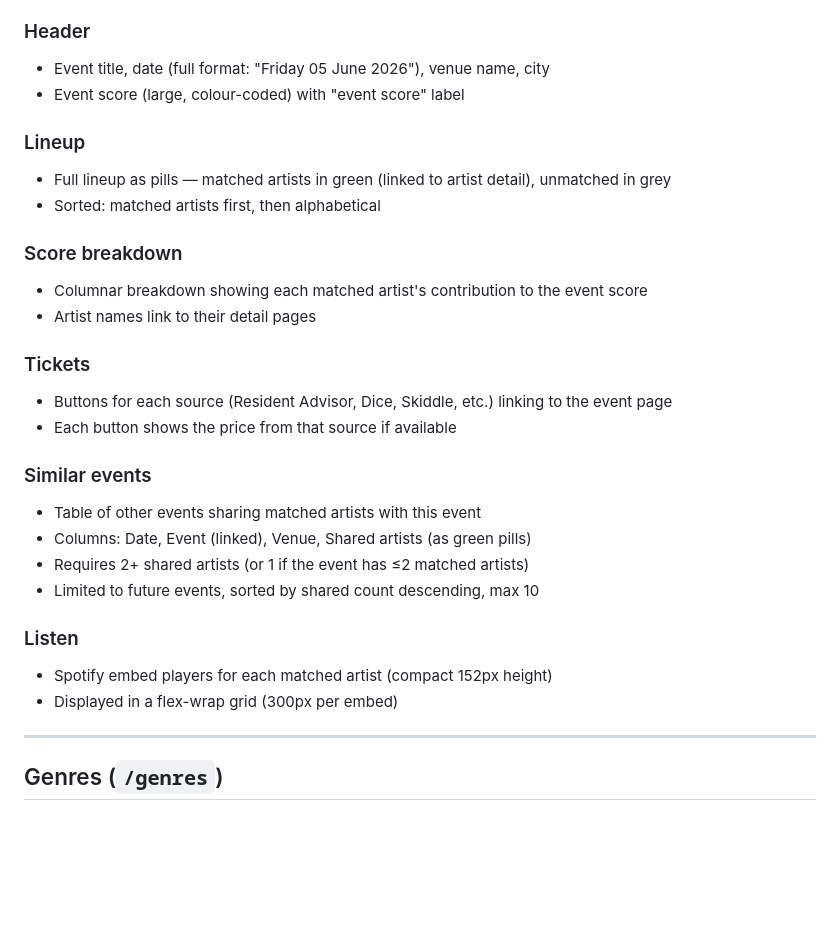
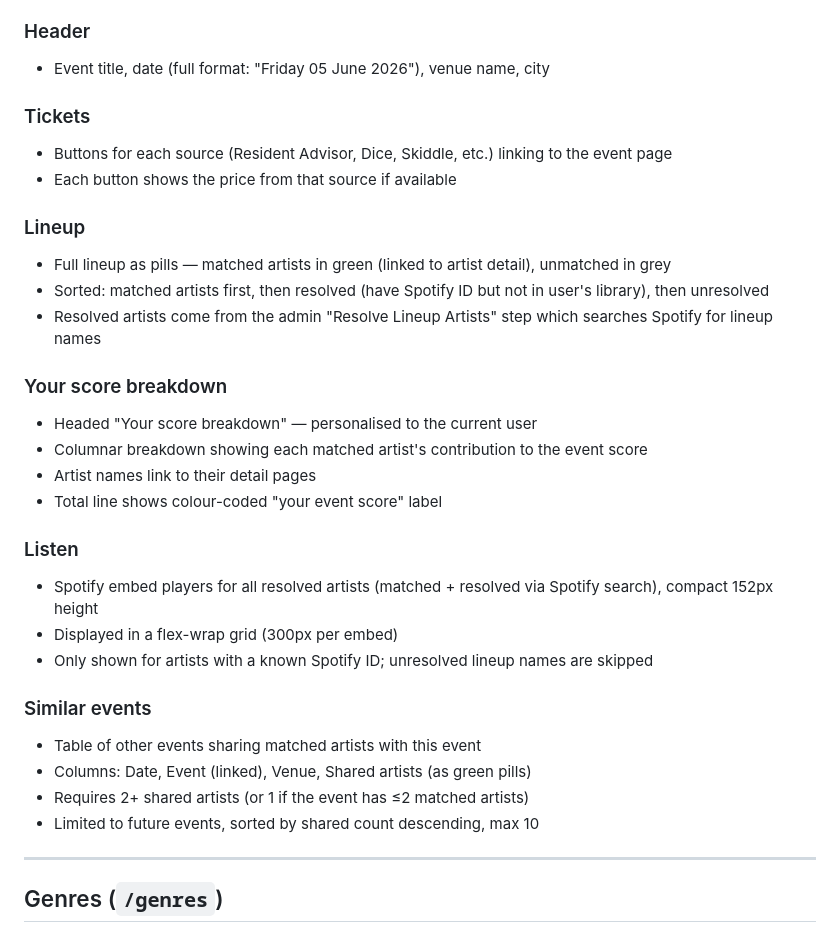
Before and after one commit to mussiscoding/wonderland, a Markdown page: docs/front-end-spec.md, the part around the change. Drawn GitHub-style; blank space fills up the shorter version.

Commit message:
docs: update front-end spec for event detail page changes
Co-Authored-By: Claude Opus 4.6 <noreply@anthropic.com>

```diff
--- a/docs/front-end-spec.md
+++ b/docs/front-end-spec.md
@@ -98,29 +98,32 @@ Describes the desired user interactions and page responses across all pages. Imp
 
 ### Header
 - Event title, date (full format: "Friday 05 June 2026"), venue name, city
-- Event score (large, colour-coded) with "event score" label
-
-### Lineup
-- Full lineup as pills — matched artists in green (linked to artist detail), unmatched in grey
-- Sorted: matched artists first, then alphabetical
-
-### Score breakdown
-- Columnar breakdown showing each matched artist's contribution to the event score
-- Artist names link to their detail pages
 
 ### Tickets
 - Buttons for each source (Resident Advisor, Dice, Skiddle, etc.) linking to the event page
 - Each button shows the price from that source if available
+
+### Lineup
+- Full lineup as pills — matched artists in green (linked to artist detail), unmatched in grey
+- Sorted: matched artists first, then resolved (have Spotify ID but not in user's library), then unresolved
+- Resolved artists come from the admin "Resolve Lineup Artists" step which searches Spotify for lineup names
+
+### Your score breakdown
+- Headed "Your score breakdown" — personalised to the current user
+- Columnar breakdown showing each matched artist's contribution to the event score
+- Artist names link to their detail pages
+- Total line shows colour-coded "your event score" label
+
+### Listen
+- Spotify embed players for all resolved artists (matched + resolved via Spotify search), compact 152px height
+- Displayed in a flex-wrap grid (300px per embed)
+- Only shown for artists with a known Spotify ID; unresolved lineup names are skipped
 
 ### Similar events
 - Table of other events sharing matched artists with this event
 - Columns: Date, Event (linked), Venue, Shared artists (as green pills)
 - Requires 2+ shared artists (or 1 if the event has ≤2 matched artists)
 - Limited to future events, sorted by shared count descending, max 10
-
-### Listen
-- Spotify embed players for each matched artist (compact 152px height)
-- Displayed in a flex-wrap grid (300px per embed)
 
 ---
 
```
